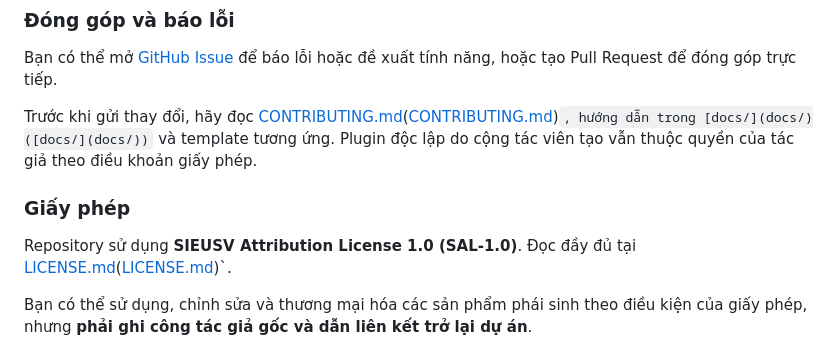
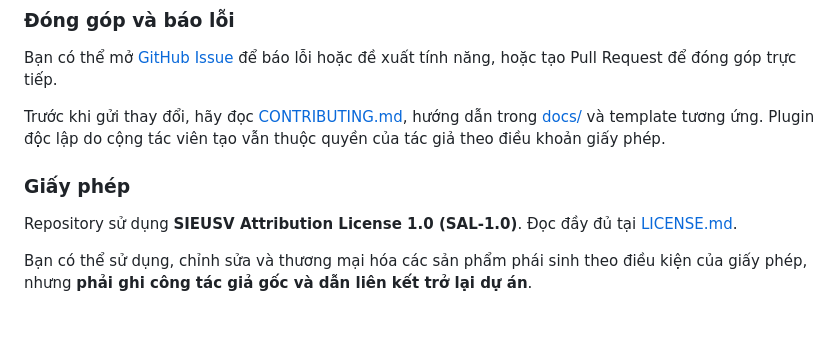
Before and after one commit to minhReal/SieuSV-Storage, a Markdown page: README.md, the part around the change. Drawn GitHub-style; folded sections open; blank space fills up the shorter version.

Commit message:
Clean up Vietnamese README links

```diff
--- a/README.md
+++ b/README.md
@@ -316,11 +316,11 @@ SieuSV-Storage/
 
 Bạn có thể mở [GitHub Issue](https://github.com/minhReal/SieuSV-Storage/issues) để báo lỗi hoặc đề xuất tính năng, hoặc tạo Pull Request để đóng góp trực tiếp.
 
-Trước khi gửi thay đổi, hãy đọc [CONTRIBUTING.md](CONTRIBUTING.md)([CONTRIBUTING.md](CONTRIBUTING.md))`, hướng dẫn trong [docs/](docs/)([docs/](docs/))` và template tương ứng. Plugin độc lập do cộng tác viên tạo vẫn thuộc quyền của tác giả theo điều khoản giấy phép.
+Trước khi gửi thay đổi, hãy đọc [CONTRIBUTING.md](CONTRIBUTING.md), hướng dẫn trong [docs/](docs/) và template tương ứng. Plugin độc lập do cộng tác viên tạo vẫn thuộc quyền của tác giả theo điều khoản giấy phép.
 
 ### Giấy phép
 
-Repository sử dụng **SIEUSV Attribution License 1.0 (SAL-1.0)**. Đọc đầy đủ tại [LICENSE.md](LICENSE.md)([LICENSE.md](LICENSE.md))`.
+Repository sử dụng **SIEUSV Attribution License 1.0 (SAL-1.0)**. Đọc đầy đủ tại [LICENSE.md](LICENSE.md).
 
 Bạn có thể sử dụng, chỉnh sửa và thương mại hóa các sản phẩm phái sinh theo điều kiện của giấy phép, nhưng **phải ghi công tác giả gốc và dẫn liên kết trở lại dự án**.
 
```
